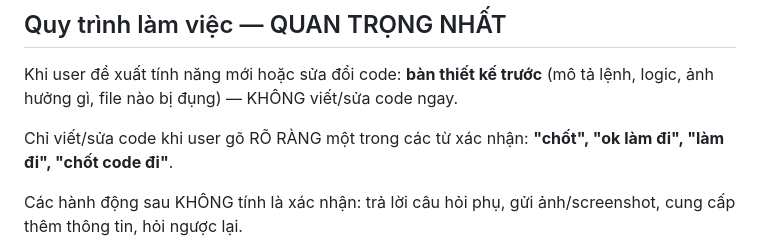
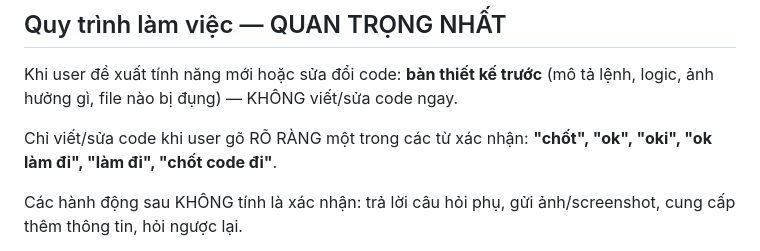
Before and after one commit to namdzaixd-cpu/Bot_Albion_TNC, a Markdown page: CLAUDE.md, the part around the change. Drawn GitHub-style.

Commit message:
cập_nhật: thêm từ xác nhận ok/oki vào quy trình chốt code

```diff
--- a/CLAUDE.md
+++ b/CLAUDE.md
@@ -7,7 +7,7 @@ Xem [README.md](README.md) để biết tổng quan dự án, stack và cấu tr
 Khi user đề xuất tính năng mới hoặc sửa đổi code: **bàn thiết kế trước** (mô tả lệnh, logic, ảnh
 hưởng gì, file nào bị đụng) — KHÔNG viết/sửa code ngay.
 
-Chỉ viết/sửa code khi user gõ RÕ RÀNG một trong các từ xác nhận: **"chốt", "ok làm đi", "làm đi",
+Chỉ viết/sửa code khi user gõ RÕ RÀNG một trong các từ xác nhận: **"chốt", "ok", "oki", "ok làm đi", "làm đi",
 "chốt code đi"**.
 
 Các hành động sau KHÔNG tính là xác nhận: trả lời câu hỏi phụ, gửi ảnh/screenshot, cung cấp thêm
```
